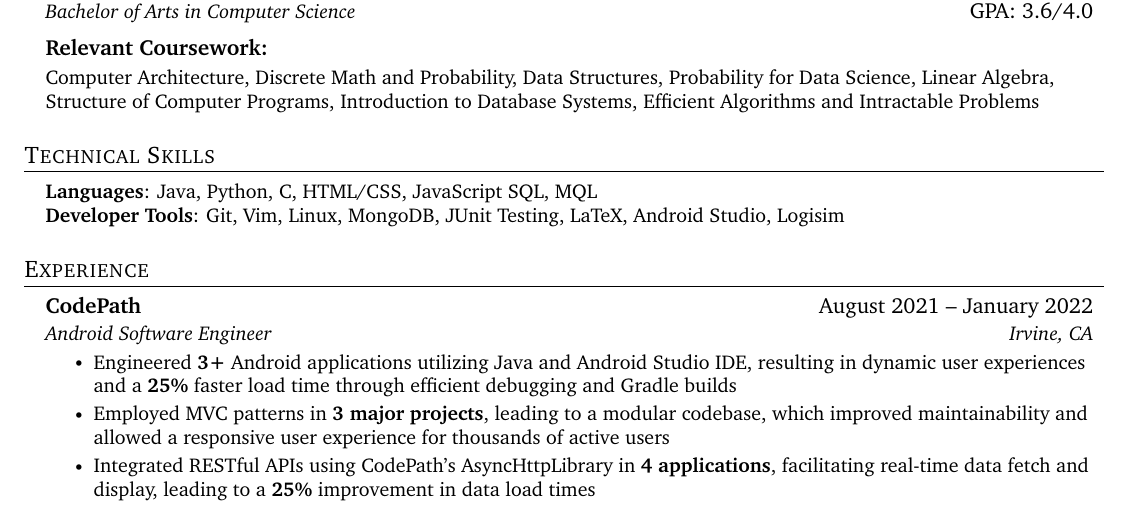
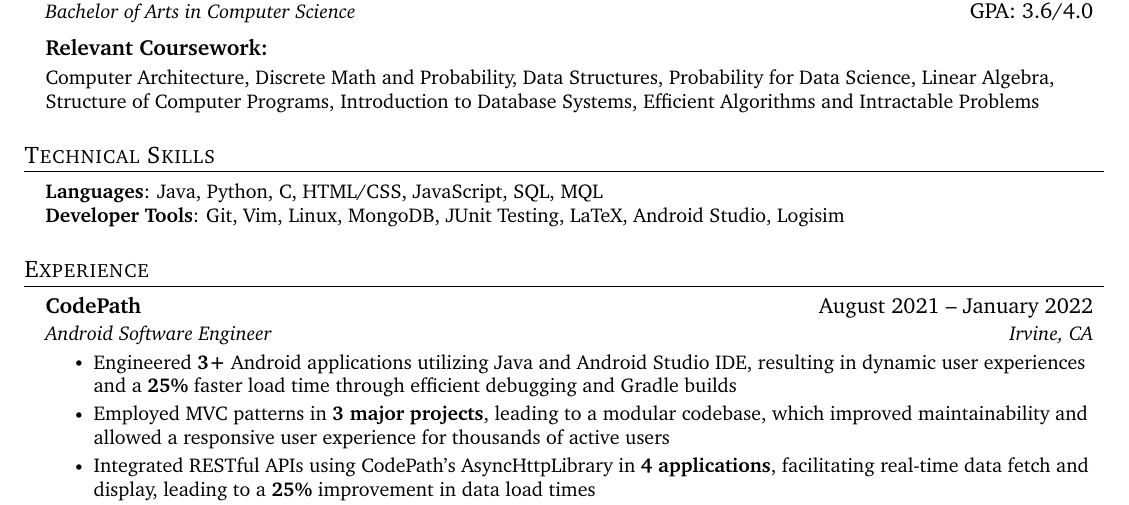
Before and after one commit to plsBoost/SWE_Resume, a LaTeX CV (SWE_Resume.tex): part of the page, cut so that both start at the same text. Compiled offline with pdfLaTeX.

Commit message:
Minor error fixed

```diff
--- a/SWE_Resume.tex
+++ b/SWE_Resume.tex
@@ -164,7 +164,7 @@
  \section{Technical Skills}
  \begin{itemize}[leftmargin=0.15in, label={}]
    \small{\item{
-     \textbf{Languages}{: Java, Python, C, HTML/CSS, JavaScript SQL, MQL} \\
+     \textbf{Languages}{: Java, Python, C, HTML/CSS, JavaScript, SQL, MQL} \\
      \textbf{Developer Tools}{: Git, Vim, Linux, MongoDB, JUnit Testing, LaTeX, Android Studio, Logisim} \\
    }}
  \end{itemize}
```
Also changed, not shown: SWE_Resume.pdf.
